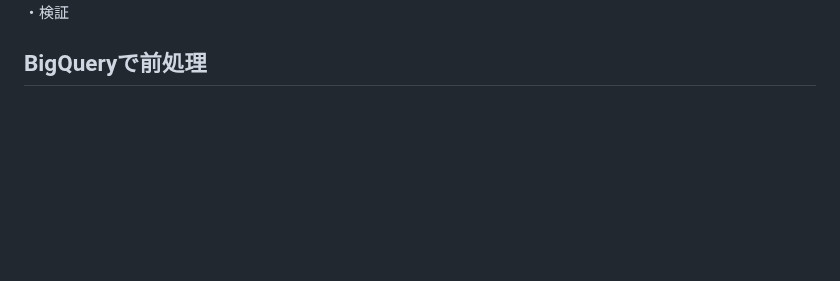
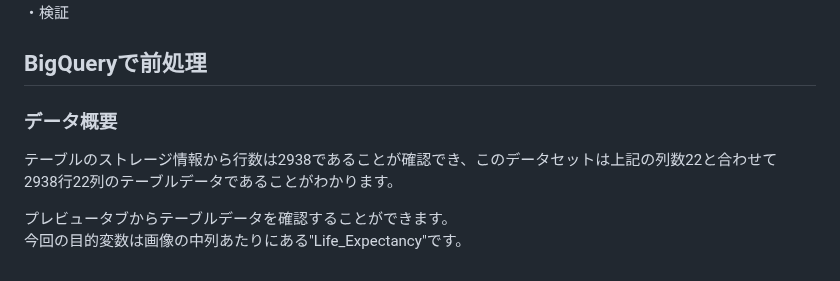
Before and after one commit to Yusuke-Hi/self-learning, a Markdown page: Life_Expectancy/README.md, the part around the change. Rendered like a GitHub page; blank space fills up the shorter version.

```diff
--- a/Life_Expectancy/README.md
+++ b/Life_Expectancy/README.md
@@ -80,3 +80,11 @@ csvファイルをBigQueryにアップロードしてSQLテーブルを作成し
 ・検証
 
 ## BigQueryで前処理
+### データ概要
+テーブルのストレージ情報から行数は2938であることが確認でき、このデータセットは上記の列数22と合わせて\
+2938行22列のテーブルデータであることがわかります。\
+<image src="https://github.com/Yusuke-Hi/self-learning/assets/131725916/e1aa2f5c-9ae0-4d67-bf76-9874d5546a72" width = 500>
+
+プレビュータブからテーブルデータを確認することができます。\
+今回の目的変数は画像の中列あたりにある"Life_Expectancy"です。\
+<image src = "https://github.com/Yusuke-Hi/self-learning/assets/131725916/a7623d88-eea3-413c-9ad9-8e5d133ac730" width = 500>
```
